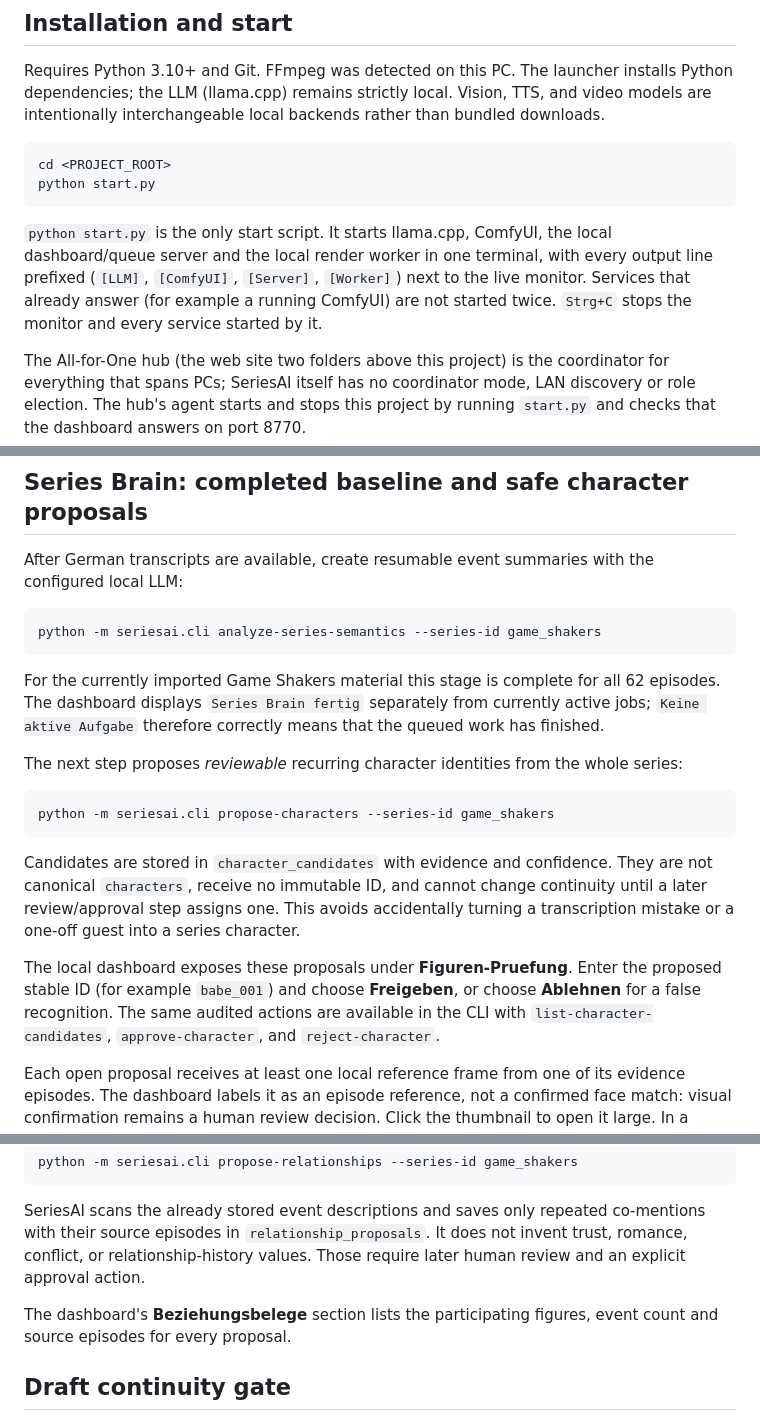
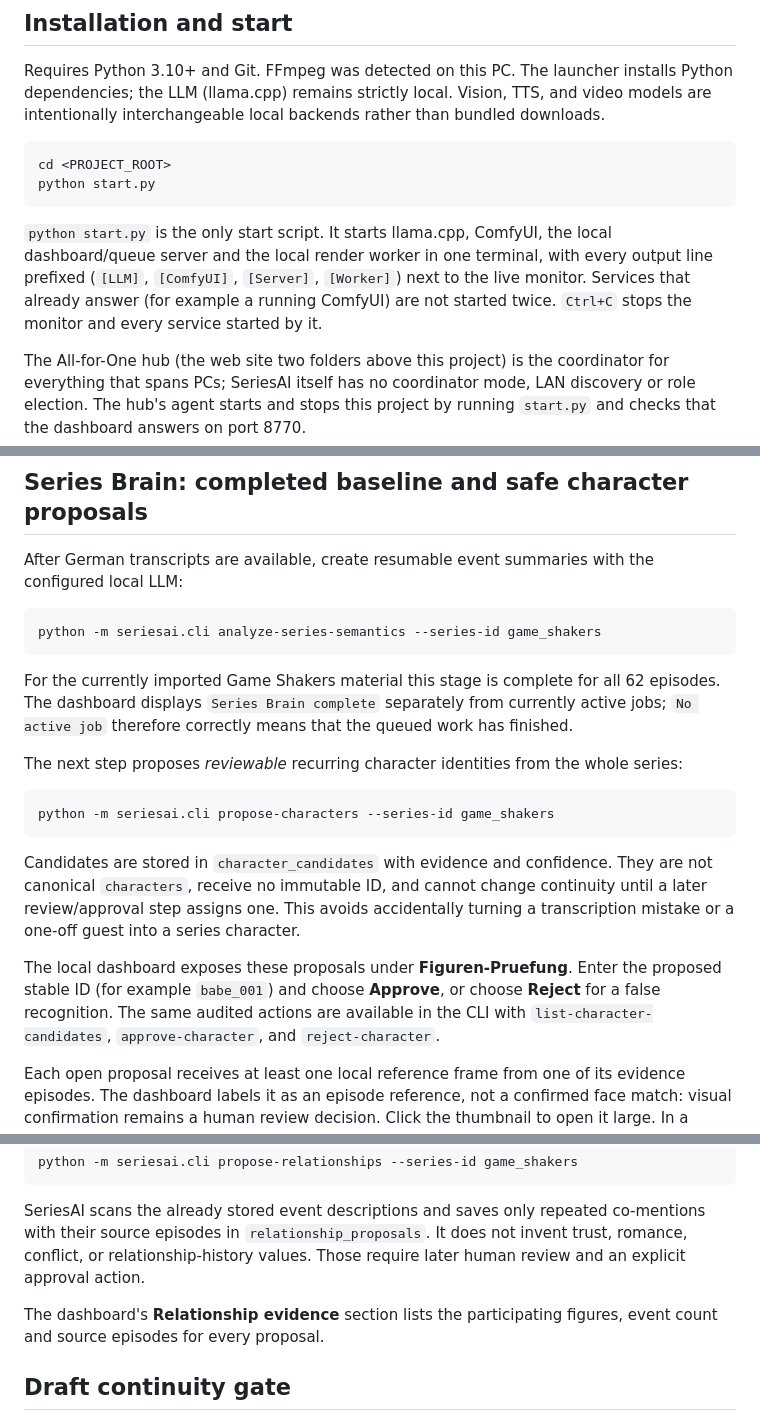
Before and after one commit to tyskman11/seriesai, a Markdown page: README.md, 3 parts joined by grey strips. GitHub-like rendering.

Commit message:
docs: translate README to English

````diff
--- a/README.md
+++ b/README.md
@@ -38,7 +38,7 @@ cd <PROJECT_ROOT>
 python start.py
 ```
 
-`python start.py` is the only start script. It starts llama.cpp, ComfyUI, the local dashboard/queue server and the local render worker in one terminal, with every output line prefixed (`[LLM]`, `[ComfyUI]`, `[Server]`, `[Worker]`) next to the live monitor. Services that already answer (for example a running ComfyUI) are not started twice. `Strg+C` stops the monitor and every service started by it.
+`python start.py` is the only start script. It starts llama.cpp, ComfyUI, the local dashboard/queue server and the local render worker in one terminal, with every output line prefixed (`[LLM]`, `[ComfyUI]`, `[Server]`, `[Worker]`) next to the live monitor. Services that already answer (for example a running ComfyUI) are not started twice. `Ctrl+C` stops the monitor and every service started by it.
 
 The All-for-One hub (the web site two folders above this project) is the coordinator for everything that spans PCs; SeriesAI itself has no coordinator mode, LAN discovery or role election. The hub's agent starts and stops this project by running `start.py` and checks that the dashboard answers on port 8770.
 
@@ -128,8 +128,8 @@ python -m seriesai.cli analyze-series-semantics --series-id game_shakers
 ```
 
 For the currently imported Game Shakers material this stage is complete for
-all 62 episodes. The dashboard displays `Series Brain fertig` separately from
-currently active jobs; `Keine aktive Aufgabe` therefore correctly means that
+all 62 episodes. The dashboard displays `Series Brain complete` separately from
+currently active jobs; `No active job` therefore correctly means that
 the queued work has finished.
 
 The next step proposes *reviewable* recurring character identities from the
@@ -146,8 +146,8 @@ accidentally turning a transcription mistake or a one-off guest into a series
 character.
 
 The local dashboard exposes these proposals under **Figuren-Pruefung**. Enter
-the proposed stable ID (for example `babe_001`) and choose **Freigeben**, or
-choose **Ablehnen** for a false recognition. The same audited actions are
+the proposed stable ID (for example `babe_001`) and choose **Approve**, or
+choose **Reject** for a false recognition. The same audited actions are
 available in the CLI with `list-character-candidates`, `approve-character`,
 and `reject-character`.
 
@@ -212,7 +212,7 @@ co-mentions with their source episodes in `relationship_proposals`. It does
 not invent trust, romance, conflict, or relationship-history values. Those
 require later human review and an explicit approval action.
 
-The dashboard's **Beziehungsbelege** section lists the participating figures,
+The dashboard's **Relationship evidence** section lists the participating figures,
 event count and source episodes for every proposal.
 
 ## Draft continuity gate
````
Also changed, not shown: other parts of README.md (+1 -1 lines).
